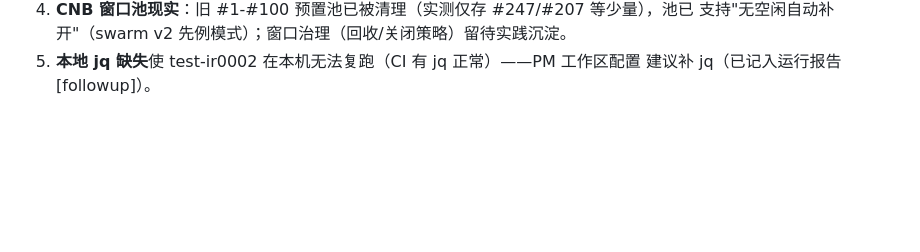
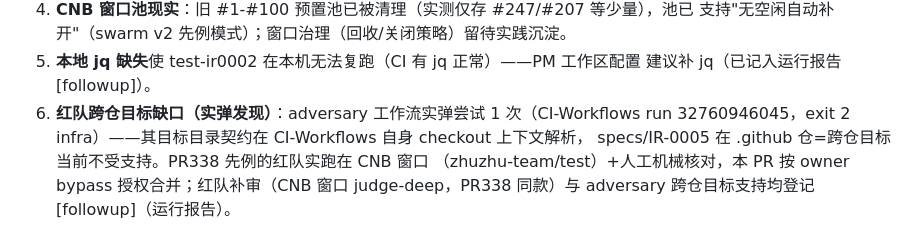
Before and after one commit to Cloudbird-Software/.github, a Markdown page: specs/IR-0005/acceptance.md, the part around the change. Rendered like a GitHub page; blank space fills up the shorter version.

Commit message:
acceptance: 残留补登——adversary 跨仓目标 infra 缺口（run 32760946045 实弹发现，[followup] 登记）

```diff
--- a/specs/IR-0005/acceptance.md
+++ b/specs/IR-0005/acceptance.md
@@ -62,3 +62,8 @@
    支持"无空闲自动补开"（swarm v2 先例模式）；窗口治理（回收/关闭策略）留待实践沉淀。
 5. **本地 jq 缺失**使 test-ir0002 在本机无法复跑（CI 有 jq 正常）——PM 工作区配置
    建议补 jq（已记入运行报告 [followup]）。
+6. **红队跨仓目标缺口（实弹发现）**：adversary 工作流实弹尝试 1 次（CI-Workflows run
+   32760946045，exit 2 infra）——其目标目录契约在 CI-Workflows 自身 checkout 上下文解析，
+   specs/IR-0005 在 .github 仓=跨仓目标当前不受支持。PR338 先例的红队实跑在 CNB 窗口
+   （zhuzhu-team/test）+人工机械核对，本 PR 按 owner bypass 授权合并；红队补审（CNB 窗口
+   judge-deep，PR338 同款）与 adversary 跨仓目标支持均登记 [followup]（运行报告）。
```
